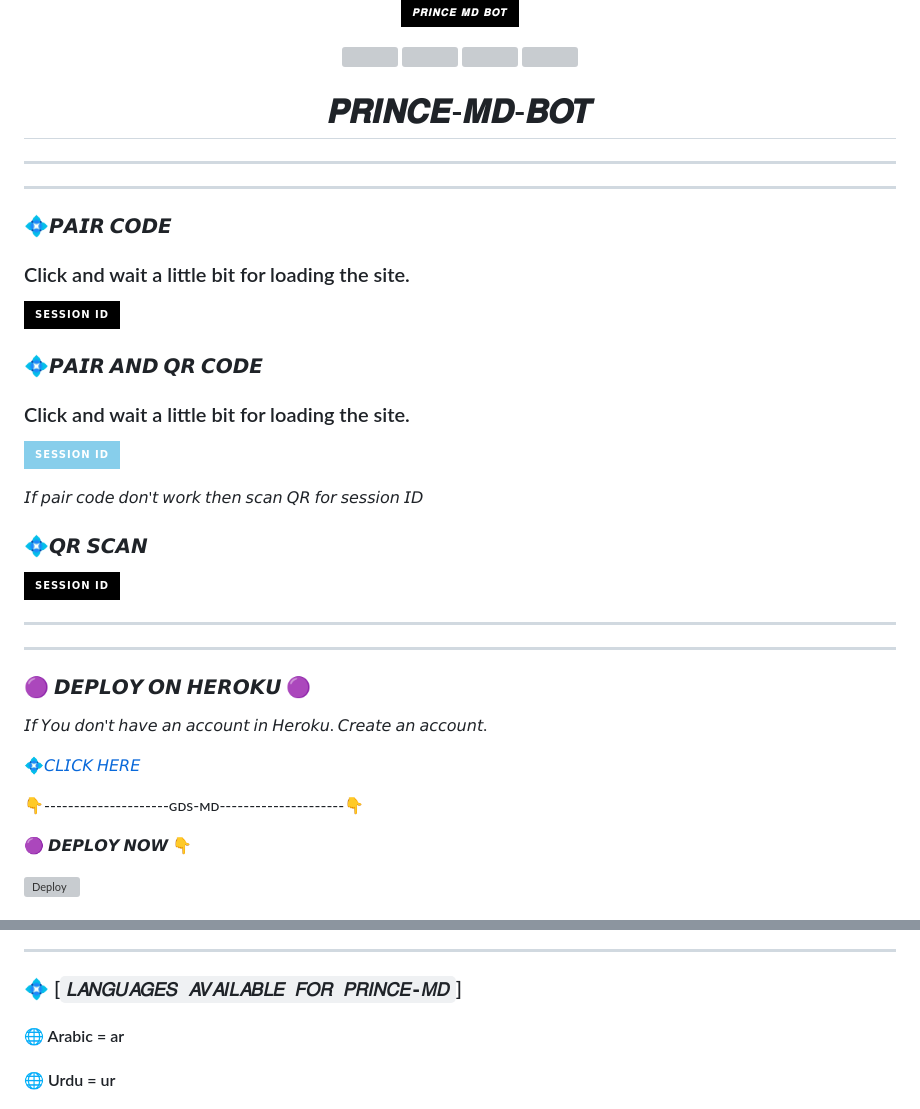
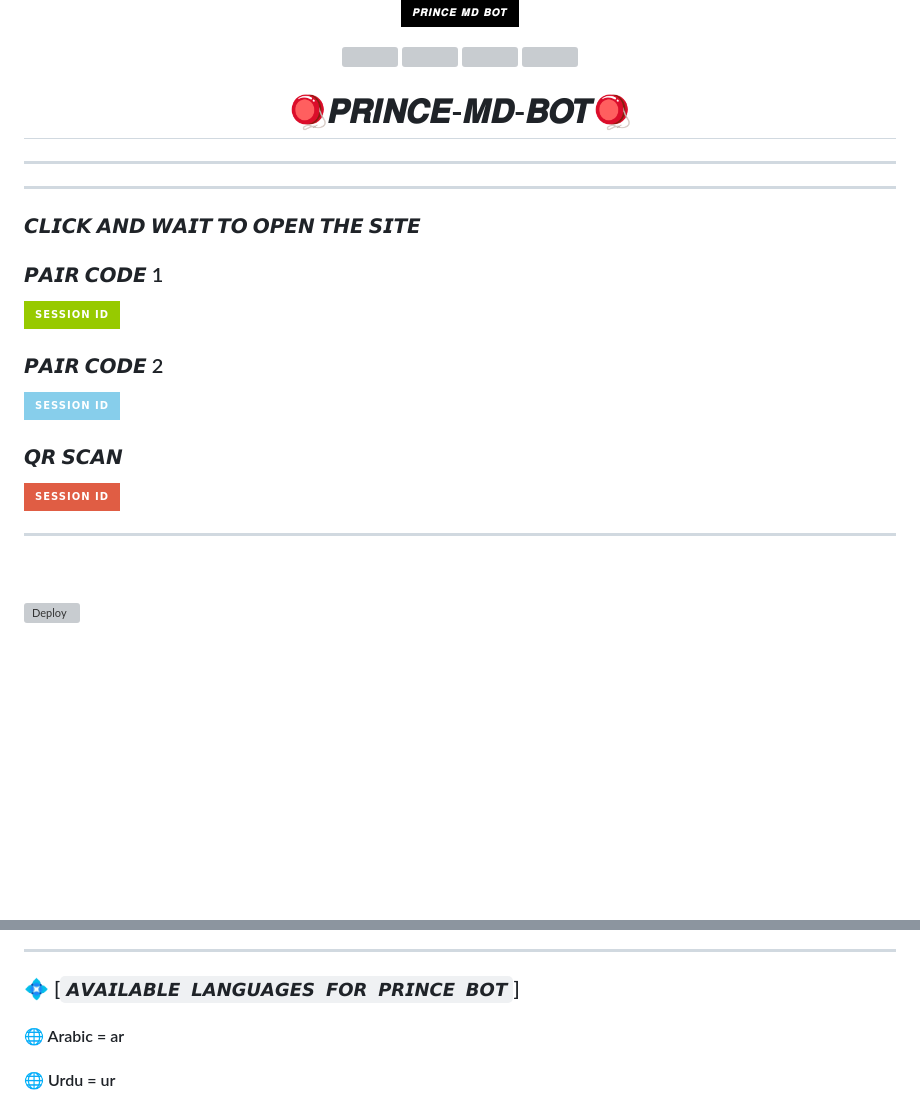
Before and after one commit to PRINCE-GDS/PRINXE--MD, a Markdown page: README.md, 2 parts joined by grey strips. Drawn GitHub-style; badges without logos; blank space fills up the shorter version; grey boxes are pictures that could not be loaded.

```diff
--- a/README.md
+++ b/README.md
@@ -18,7 +18,7 @@
 </p>
 
 
- <h1 align="center">𝑷𝑹𝑰𝑵𝑪𝑬-𝑴𝑫-𝑩𝑶𝑻</h1>
+ <h1 align="center">🪀𝑷𝑹𝑰𝑵𝑪𝑬-𝑴𝑫-𝑩𝑶𝑻🪀</h1>
 
 ****
 
@@ -26,6 +26,10 @@
 
 ***
 
-### 💠𝙋𝘼𝙄𝙍 𝘾𝙊𝘿𝙀
-### Click and wait a little bit for loading the site.
+
+### 𝘾𝙇𝙄𝘾𝙆 𝘼𝙉𝘿 𝙒𝘼𝙄𝙏 𝙏𝙊 𝙊𝙋𝙀𝙉 𝙏𝙃𝙀 𝙎𝙄𝙏𝙀
+
+
+
+### 𝙋𝘼𝙄𝙍 𝘾𝙊𝘿𝙀 1
 <p align="left">
@@ -33,12 +37,11 @@
 <p/>
 
 
-### 💠𝙋𝘼𝙄𝙍 𝘼𝙉𝘿 𝙌𝙍 𝘾𝙊𝘿𝙀
-### Click and wait a little bit for loading the site.
+### 𝙋𝘼𝙄𝙍 𝘾𝙊𝘿𝙀 2
 <p align="left">
 <a href="https://princebotzsession.onrender.com"><img height= "30" title="Author" src="https://img.shields.io/badge/SESSION ID-skyblue?style=for-the-badge&logo=render"></a>
 <p/>
 
-𝘐𝘧 𝘱𝘢𝘪𝘳 𝘤𝘰𝘥𝘦 𝘥𝘰𝘯'𝘵 𝘸𝘰𝘳𝘬 𝘵𝘩𝘦𝘯 𝘴𝘤𝘢𝘯 𝘘𝘙 𝘧𝘰𝘳 𝘴𝘦𝘴𝘴𝘪𝘰𝘯 𝘐𝘋
-### 💠𝙌𝙍 𝙎𝘾𝘼𝙉
+
+### 𝙌𝙍 𝙎𝘾𝘼𝙉
 <p align="left">
@@ -46,19 +49,7 @@
 <p/>
 
 ****
-
-
-****
-
-### 🟣 𝘿𝙀𝙋𝙇𝙊𝙔 𝙊𝙉 𝙃𝙀𝙍𝙊𝙆𝙐 🟣
-  𝘐𝘧 𝘠𝘰𝘶 𝘥𝘰𝘯'𝘵 𝘩𝘢𝘷𝘦 𝘢𝘯 𝘢𝘤𝘤𝘰𝘶𝘯𝘵 𝘪𝘯 𝘏𝘦𝘳𝘰𝘬𝘶. 𝘊𝘳𝘦𝘢𝘵𝘦 𝘢𝘯 𝘢𝘤𝘤𝘰𝘶𝘯𝘵.
-
-  💠[𝘊𝘓𝘐𝘊𝘒 𝘏𝘌𝘙𝘌](https://signup.heroku.com)
-
-👇---------------------ɢᴅs-ᴍᴅ---------------------👇
-
-🟣 𝘿𝙀𝙋𝙇𝙊𝙔 𝙉𝙊𝙒 👇
-
+ ### <br>
 [![Deploy](https://www.herokucdn.com/deploy/button.svg)](https://heroku.com/deploy?template=https://github.com/PRINCE-GDS/PRINXE-MD)
 
 
@@ -108,7 +77,7 @@
 
 
 ----
-### 💠 [`𝐿𝐴𝑁𝐺𝑈𝐴𝐺𝐸𝑆 𝐴𝑉𝐴𝐼𝐿𝐴𝐵𝐿𝐸 𝐹𝑂𝑅 𝑃𝑅𝐼𝑁𝐶𝐸-𝑀𝐷`]
+### 💠 [`𝘼𝙑𝘼𝙄𝙇𝘼𝘽𝙇𝙀 𝙇𝘼𝙉𝙂𝙐𝘼𝙂𝙀𝙎 𝙁𝙊𝙍 𝙋𝙍𝙄𝙉𝘾𝙀 𝘽𝙊𝙏`]
 #### 🌐 Arabic = ar
 #### 🌐 Urdu = ur
 #### 🌐 English Global = en
```
Also changed, not shown: other parts of README.md (+10 -32 lines).
